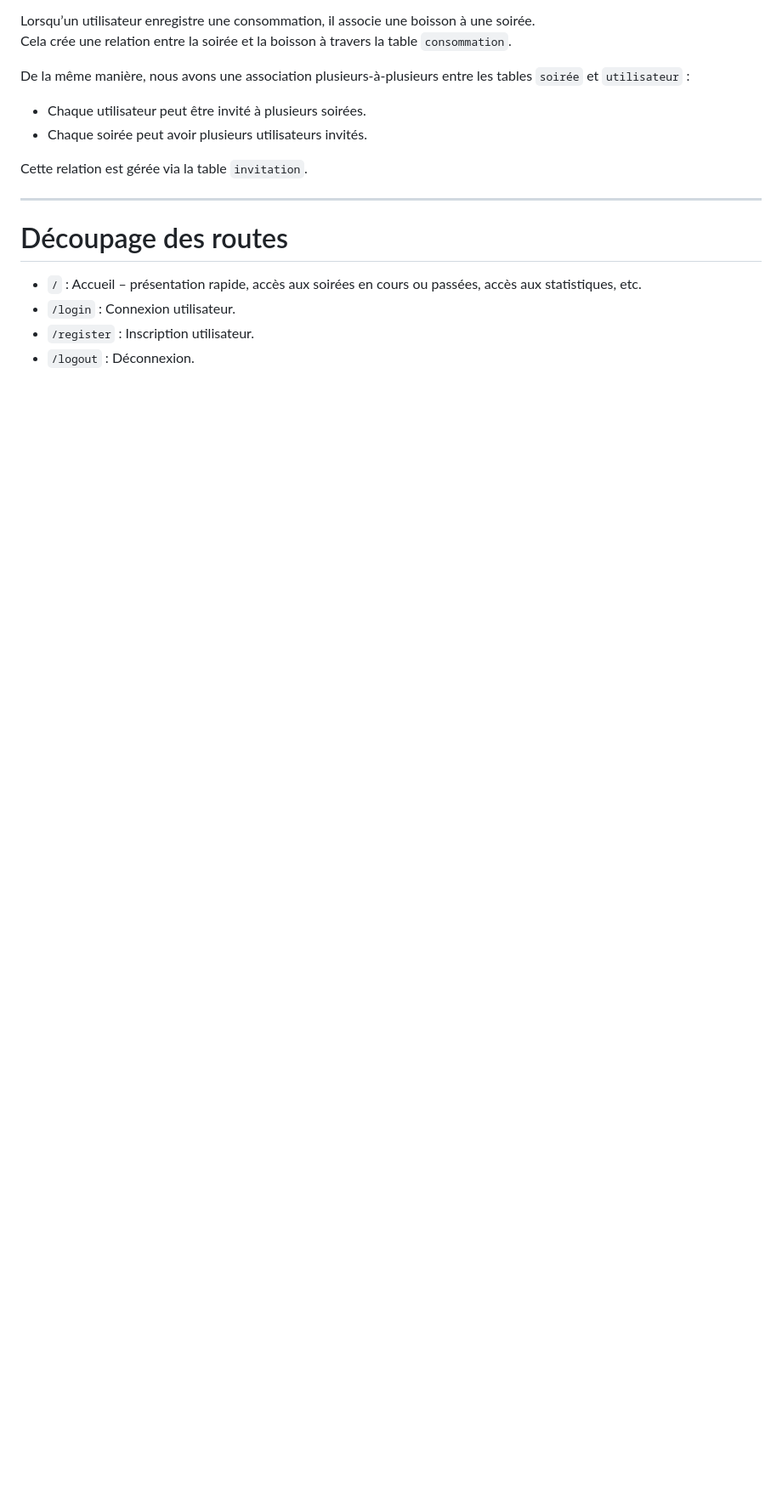
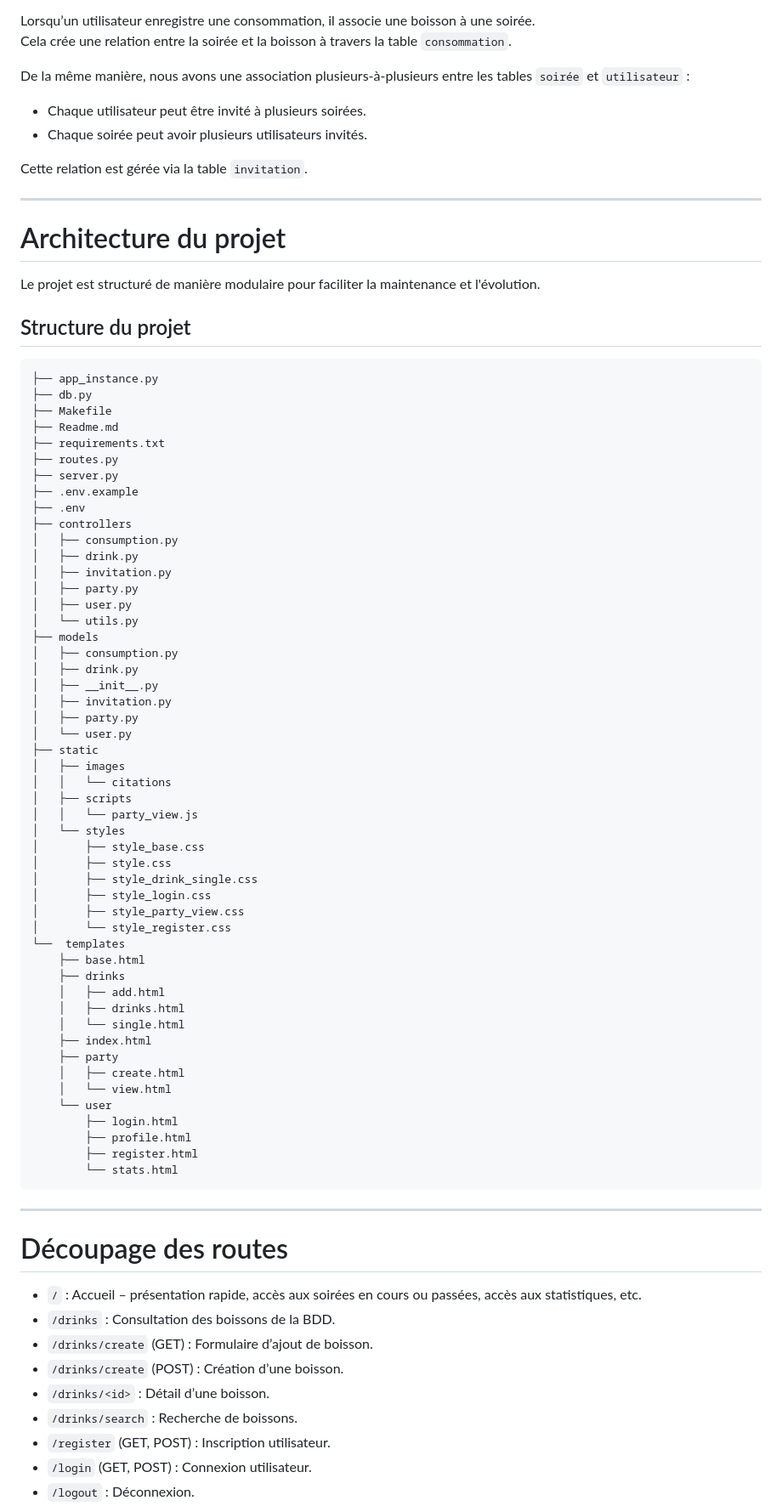
Before and after one commit to aserlite/archi_log_projet, a Markdown page: Readme.md, the part around the change printed below. Shown: that part at 85% size. Rendered like a GitHub page; blank space fills up the shorter version.

````diff
--- a/Readme.md
+++ b/Readme.md
@@ -71,9 +91,75 @@ Cette relation est gérée via la table `invitation`.
 
 ---
 
+# Architecture du projet
+
+Le projet est structuré de manière modulaire pour faciliter la maintenance et l'évolution.
+
+## Structure du projet
+
+```
+├── app_instance.py
+├── db.py
+├── Makefile
+├── Readme.md
+├── requirements.txt
+├── routes.py
+├── server.py
+├── .env.example
+├── .env
+├── controllers
+│   ├── consumption.py
+│   ├── drink.py
+│   ├── invitation.py
+│   ├── party.py
+│   ├── user.py
+│   └── utils.py
+├── models
+│   ├── consumption.py
+│   ├── drink.py
+│   ├── __init__.py
+│   ├── invitation.py
+│   ├── party.py
+│   └── user.py
+├── static
+│   ├── images
+│   │   └── citations
+│   ├── scripts
+│   │   └── party_view.js
+│   └── styles
+│       ├── style_base.css
+│       ├── style.css
+│       ├── style_drink_single.css
+│       ├── style_login.css
+│       ├── style_party_view.css
+│       └── style_register.css
+└──  templates
+    ├── base.html
+    ├── drinks
+    │   ├── add.html
+    │   ├── drinks.html
+    │   └── single.html
+    ├── index.html
+    ├── party
+    │   ├── create.html
+    │   └── view.html
+    └── user
+        ├── login.html
+        ├── profile.html
+        ├── register.html
+        └── stats.html
+```
+
+---
+
 # Découpage des routes
 
 - `/` : Accueil – présentation rapide, accès aux soirées en cours ou passées, accès aux statistiques, etc.
-- `/login` : Connexion utilisateur.
-- `/register` : Inscription utilisateur.
+- `/drinks` : Consultation des boissons de la BDD.
+- `/drinks/create` (GET) : Formulaire d’ajout de boisson.
+- `/drinks/create` (POST) : Création d’une boisson.
+- `/drinks/<id>` : Détail d’une boisson.
+- `/drinks/search` : Recherche de boissons.
+- `/register` (GET, POST) : Inscription utilisateur.
+- `/login` (GET, POST) : Connexion utilisateur.
 - `/logout` : Déconnexion.
````
Also changed, not shown: other parts of Readme.md (+63 -17 lines), static/images/bdd.png (added).
